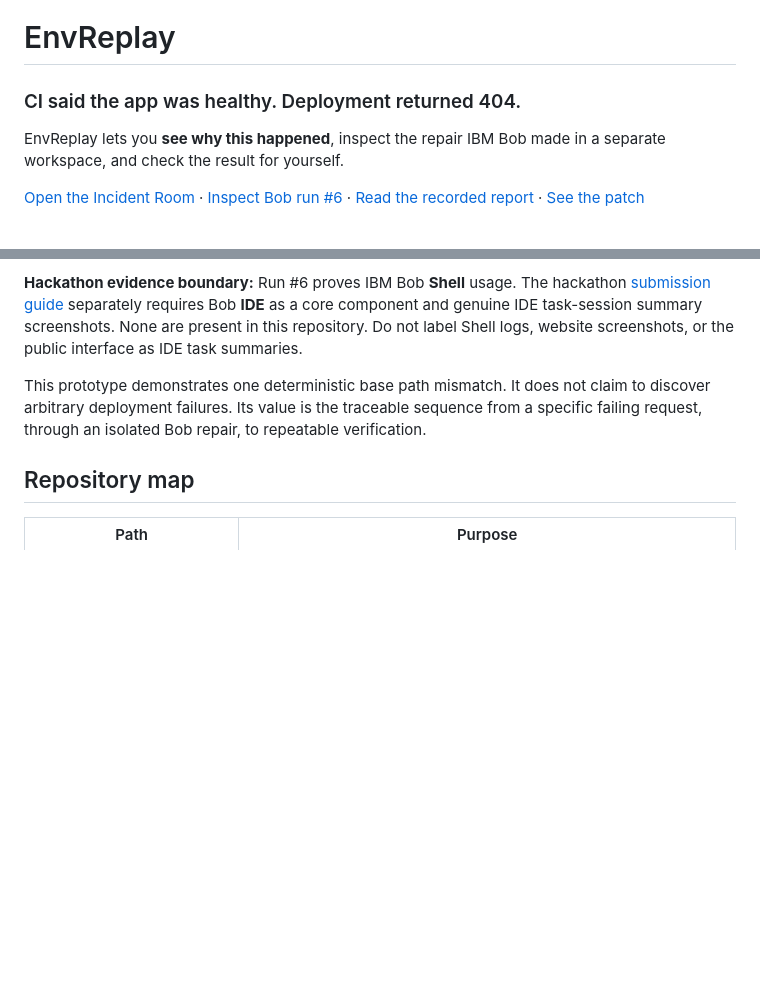
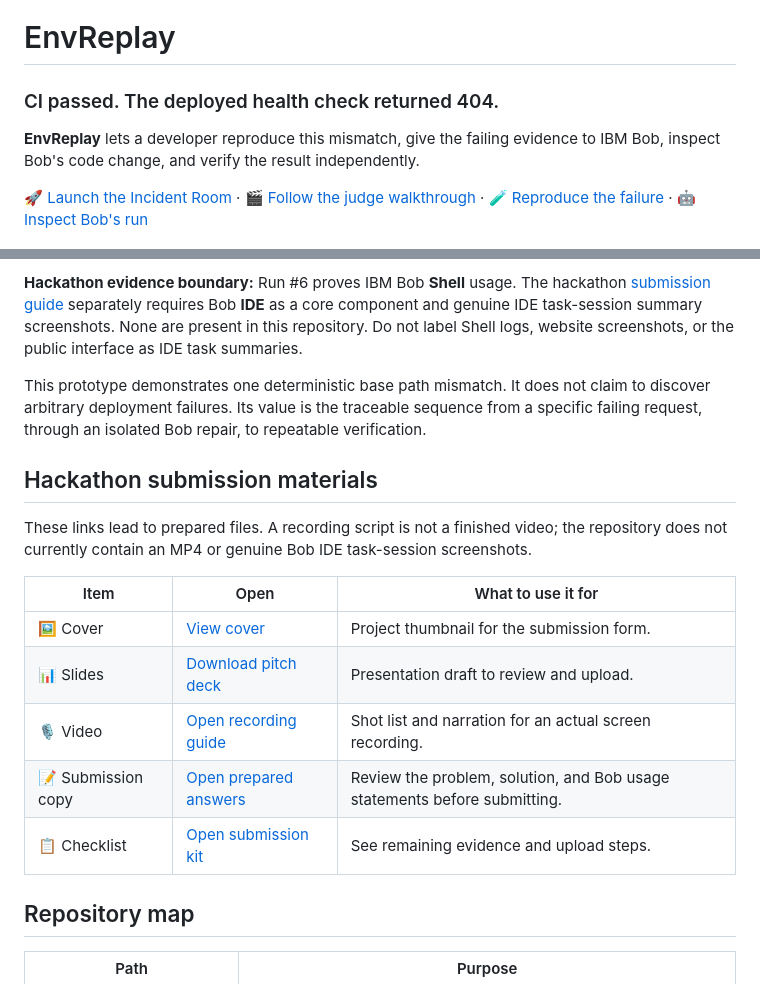
Before and after one commit to harshapriyag123/EnvReplay, a Markdown page: README.md, 2 parts joined by grey strips. Drawn GitHub-style; blank space fills up the shorter version.

```diff
--- a/README.md
+++ b/README.md
@@ -1,9 +1,9 @@
 # EnvReplay
 
-### CI said the app was healthy. Deployment returned 404.
+### CI passed. The deployed health check returned 404.
 
-EnvReplay lets you **see why this happened**, inspect the repair IBM Bob made in a separate workspace, and check the result for yourself.
+**EnvReplay** lets a developer reproduce this mismatch, give the failing evidence to IBM Bob, inspect Bob's code change, and verify the result independently.
 
-[Open the Incident Room](https://harshapriyag123.github.io/EnvReplay/) · [Inspect Bob run #6](https://github.com/harshapriyag123/EnvReplay/actions/runs/36223374110) · [Read the recorded report](evidence/bob-run-6/report.md) · [See the patch](evidence/bob-run-6/bob.diff)
+[🚀 Launch the Incident Room](https://harshapriyag123.github.io/EnvReplay/) · [🎬 Follow the judge walkthrough](#judge-walkthrough) · [🧪 Reproduce the failure](#run-it-yourself) · [🤖 Inspect Bob's run](https://github.com/harshapriyag123/EnvReplay/actions/runs/36223374110)
 
 ![EnvReplay cover: the deployment failure that CI could not see, with the public Incident Room](submission/cover.png)
@@ -176,6 +194,18 @@ The [reference repair on `main`](app.py) was authored earlier by **Codex at the
 
 This prototype demonstrates one deterministic base path mismatch. It does not claim to discover arbitrary deployment failures. Its value is the traceable sequence from a specific failing request, through an isolated Bob repair, to repeatable verification.
 
+## Hackathon submission materials
+
+These links lead to prepared files. A recording script is not a finished video; the repository does not currently contain an MP4 or genuine Bob IDE task-session screenshots.
+
+| Item | Open | What to use it for |
+| --- | --- | --- |
+| 🖼️ Cover | [View cover](submission/cover.png) | Project thumbnail for the submission form. |
+| 📊 Slides | [Download pitch deck](submission/envreplay-pitch.pptx) | Presentation draft to review and upload. |
+| 🎙️ Video | [Open recording guide](submission/video-script.md) | Shot list and narration for an actual screen recording. |
+| 📝 Submission copy | [Open prepared answers](submission/submission-copy.md) | Review the problem, solution, and Bob usage statements before submitting. |
+| 📋 Checklist | [Open submission kit](submission/README.md) | See remaining evidence and upload steps. |
+
 ## Repository map
 
 | Path | Purpose |
```
Also changed, not shown: other parts of README.md (+27 -9 lines).
